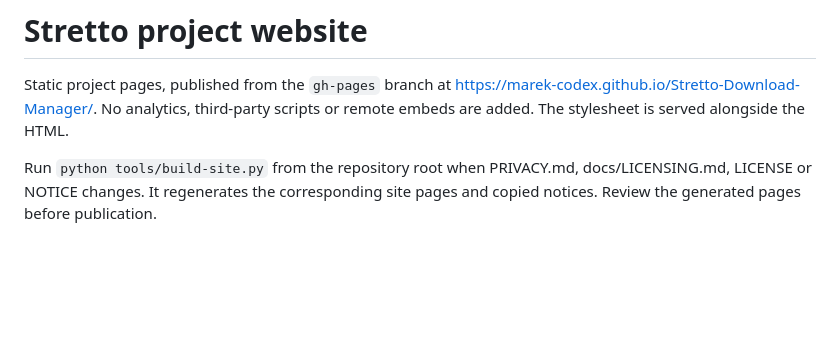
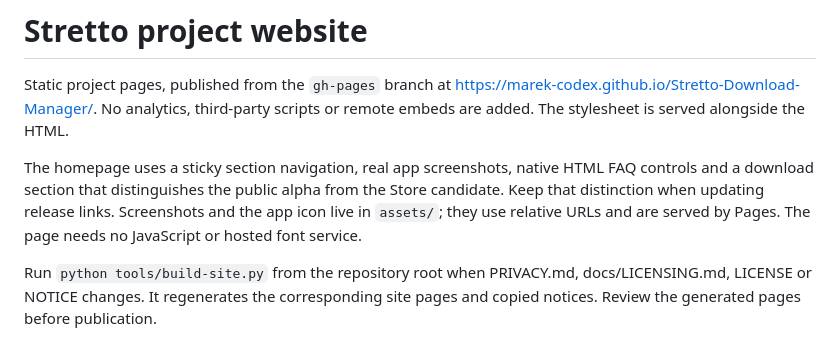
Before and after one commit to Marek-Codex/Stretto-Download-Manager, a Markdown page: site/README.md, the part around the change. GitHub-like rendering; blank space fills up the shorter version.

Commit message:
Give the Stretto homepage navigation, screenshots and a fuller product layout

```diff
--- a/site/README.md
+++ b/site/README.md
@@ -3,6 +3,12 @@
 Static project pages, published from the `gh-pages` branch at
 https://marek-codex.github.io/Stretto-Download-Manager/. No analytics, third-party
 scripts or remote embeds are added. The stylesheet is served alongside the HTML.
+
+The homepage uses a sticky section navigation, real app screenshots, native HTML
+FAQ controls and a download section that distinguishes the public alpha from the
+Store candidate. Keep that distinction when updating release links. Screenshots
+and the app icon live in `assets/`; they use relative URLs and are served by Pages.
+The page needs no JavaScript or hosted font service.
 
 Run `python tools/build-site.py` from the repository root when PRIVACY.md,
 docs/LICENSING.md, LICENSE or NOTICE changes. It regenerates the corresponding
```
Also changed, not shown: site/assets/03-library.png (added), site/assets/04-finished-with-sha256.png (added), site/assets/05-add-download.png (added), site/assets/07-single-download-speed.png (added), site/assets/stretto.png (added), 2 other files.
